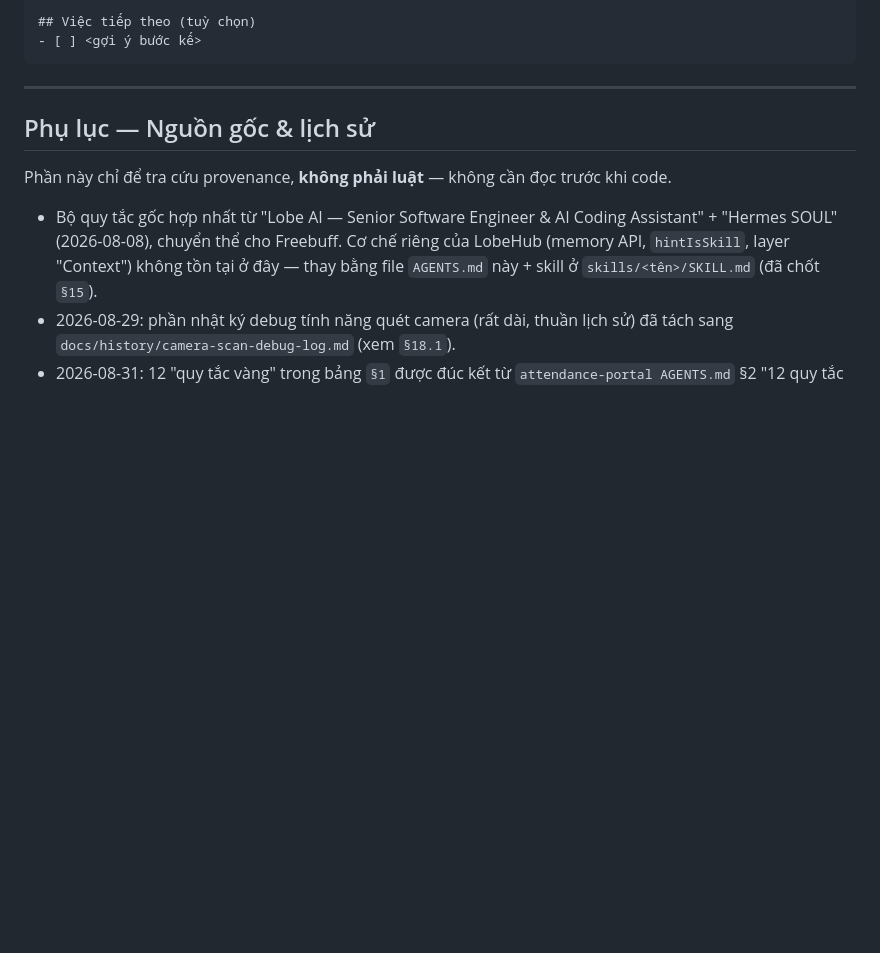
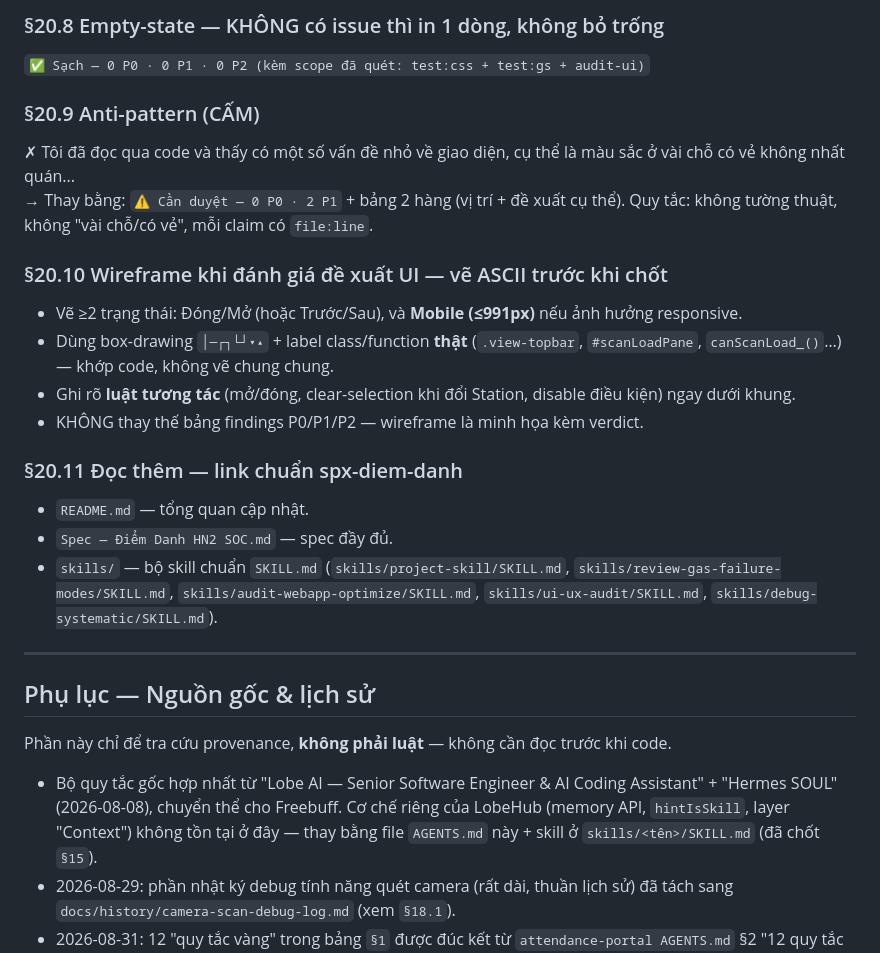
Before and after one commit to Duc-Nguyen-739/spx-diem-danh, a Markdown page: AGENTS.md, the part around one of its changes. Drawn GitHub-style; blank space fills up the shorter version.

````diff
--- a/AGENTS.md
+++ b/AGENTS.md
@@ -366,7 +371,21 @@ Ngoài ra agent còn hiển thị tiến trình làm việc: danh sách việc c
 
-## Việc tiếp theo (tuỳ chọn)
-- [ ] <gợi ý bước kế>
-```
+### §20.8 Empty-state — KHÔNG có issue thì in 1 dòng, không bỏ trống
+`✅ Sạch — 0 P0 · 0 P1 · 0 P2 (kèm scope đã quét: test:css + test:gs + audit-ui)`
+
+### §20.9 Anti-pattern (CẤM)
+✗ Tôi đã đọc qua code và thấy có một số vấn đề nhỏ về giao diện, cụ thể là màu sắc ở vài chỗ có vẻ không nhất quán...
+→ Thay bằng: `⚠️ Cần duyệt — 0 P0 · 2 P1` + bảng 2 hàng (vị trí + đề xuất cụ thể). Quy tắc: không tường thuật, không "vài chỗ/có vẻ", mỗi claim có `file:line`.
+
+### §20.10 Wireframe khi đánh giá đề xuất UI — vẽ ASCII trước khi chốt
+- Vẽ ≥2 trạng thái: Đóng/Mở (hoặc Trước/Sau), và **Mobile (≤991px)** nếu ảnh hưởng responsive.
+- Dùng box-drawing `│─┌┐└┘▾▴` + label class/function **thật** (`.view-topbar`, `#scanLoadPane`, `canScanLoad_()`…) — khớp code, không vẽ chung chung.
+- Ghi rõ **luật tương tác** (mở/đóng, clear-selection khi đổi Station, disable điều kiện) ngay dưới khung.
+- KHÔNG thay thế bảng findings P0/P1/P2 — wireframe là minh họa kèm verdict.
+
+### §20.11 Đọc thêm — link chuẩn spx-diem-danh
+- `README.md` — tổng quan cập nhật.
+- `Spec — Điểm Danh HN2 SOC.md` — spec đầy đủ.
+- `skills/` — bộ skill chuẩn `SKILL.md` (`skills/project-skill/SKILL.md`, `skills/review-gas-failure-modes/SKILL.md`, `skills/audit-webapp-optimize/SKILL.md`, `skills/ui-ux-audit/SKILL.md`, `skills/debug-systematic/SKILL.md`).
 
 ---
 
````
Also changed, not shown: other parts of AGENTS.md (+36 -31 lines).
